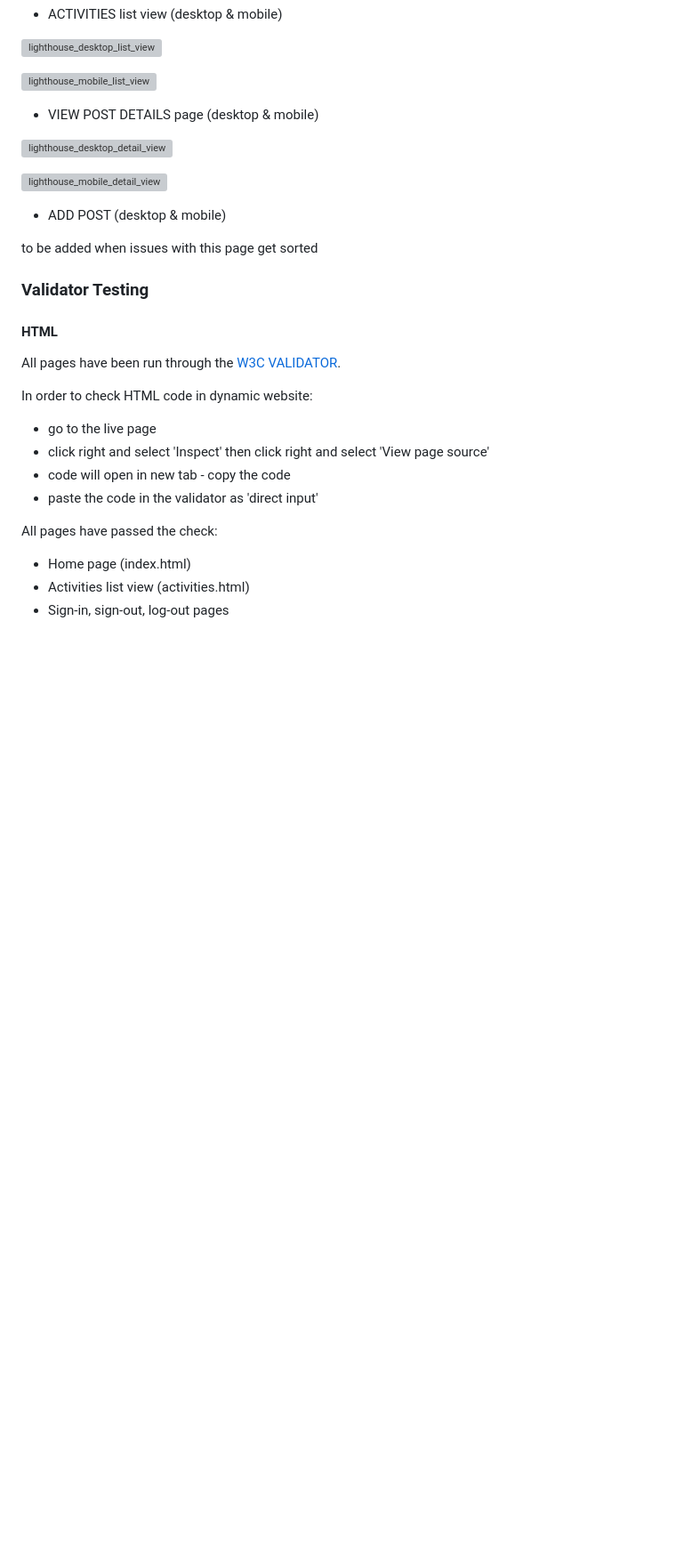
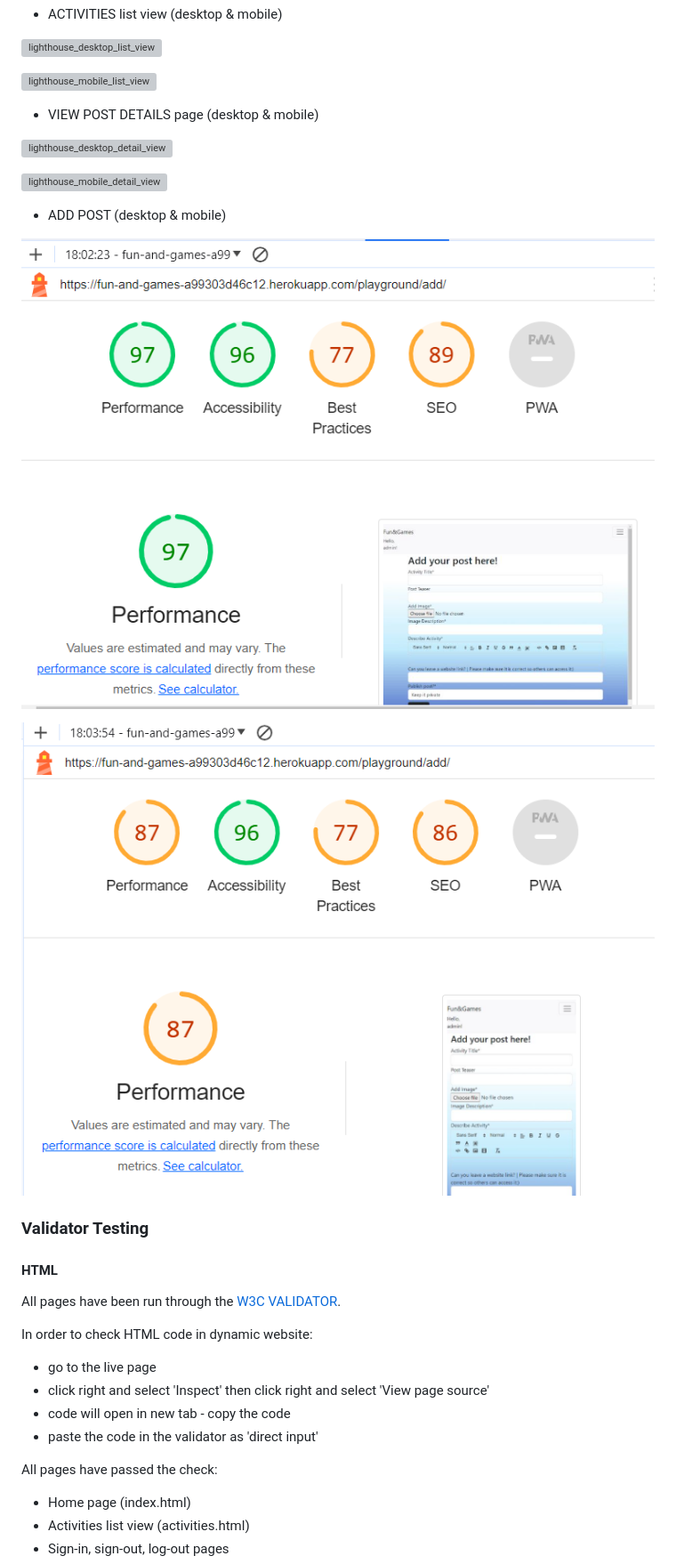
Before and after one commit to AsiaWi/fun_and_games, a Markdown page: README.md, the part around the change. Shown: that part at 89% size. Rendered like a GitHub page; pictures changed too: docs/readme_img/lighthouse_desktop_add_post.png (added), docs/readme_img/lighthouse_mobile_add_post.png (added); blank space fills up the shorter version; grey boxes are pictures that could not be loaded.

```diff
--- a/README.md
+++ b/README.md
@@ -609,7 +609,10 @@ Each page checked with the help of WAVE Accessibility tool (https://wave.webaim.
 
 * ADD POST (desktop & mobile)
 
-to be added when issues with this page get sorted
+![lighthouse_desktop_add_post](docs/readme_img/lighthouse_desktop_add_post.png)
+
+![lighthouse_mobile_add_post](docs/readme_img/lighthouse_mobile_add_post.png)
+
 
 
 ### Validator Testing
```
Also changed, not shown: 2 other files.
